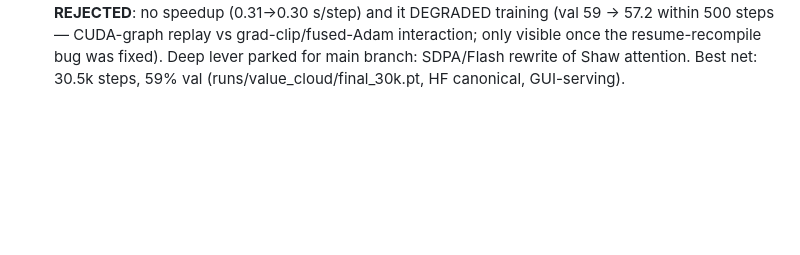
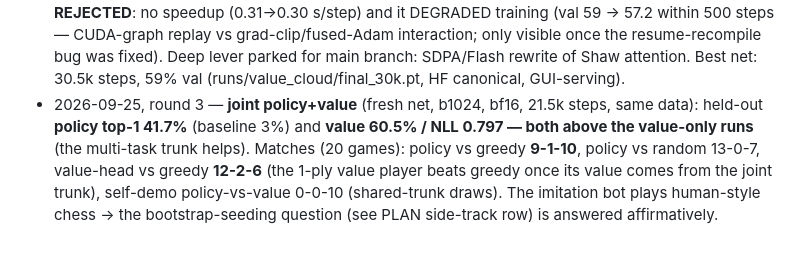
Before and after one commit to slcz/chess, a Markdown page: chess_ai/supervised/README.md, the part around the change. Drawn GitHub-style; blank space fills up the shorter version.

Commit message:
docs: round-3 results — policy 41.7% top-1, value 60.5% (both > value-only runs), beats greedy with either head

```diff
--- a/chess_ai/supervised/README.md
+++ b/chess_ai/supervised/README.md
@@ -67,3 +67,12 @@ the net's — report draw rates, don't hide them.
   resume-recompile bug was fixed). Deep lever parked for main branch:
   SDPA/Flash rewrite of Shaw attention. Best net: 30.5k steps, 59% val
   (runs/value_cloud/final_30k.pt, HF canonical, GUI-serving).
+- 2026-09-25, round 3 — **joint policy+value** (fresh net, b1024, bf16,
+  21.5k steps, same data): held-out **policy top-1 41.7%** (baseline 3%)
+  and **value 60.5% / NLL 0.797 — both above the value-only runs** (the
+  multi-task trunk helps). Matches (20 games): policy vs greedy **9-1-10**,
+  policy vs random 13-0-7, value-head vs greedy **12-2-6** (the 1-ply
+  value player beats greedy once its value comes from the joint trunk),
+  self-demo policy-vs-value 0-0-10 (shared-trunk draws). The imitation
+  bot plays human-style chess → the bootstrap-seeding question (see
+  PLAN side-track row) is answered affirmatively.
```
